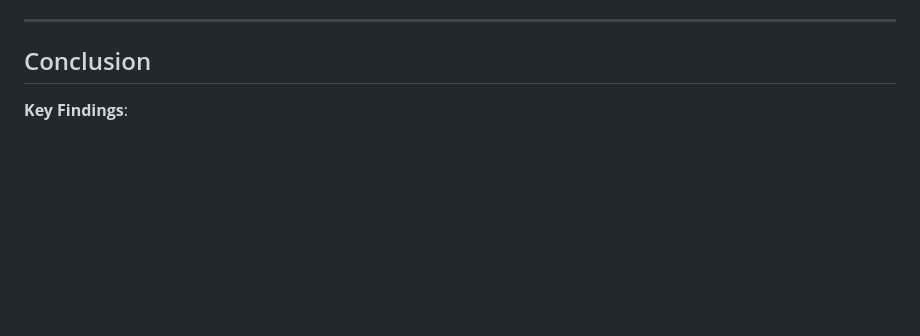
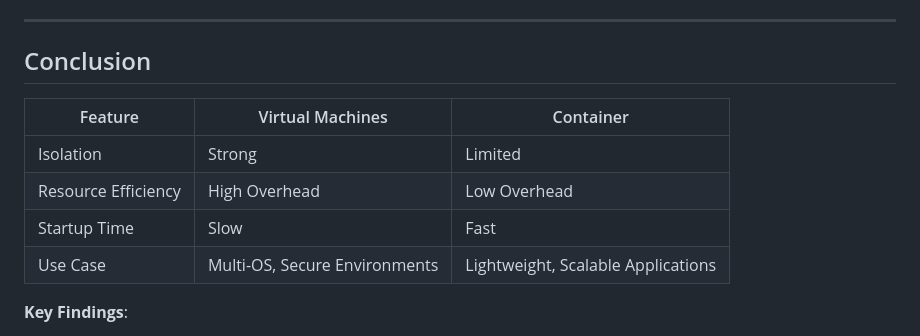
Before and after one commit to ahmedtarek26/cloud_basics_project, a Markdown page: presentation.md, the part around the change. Drawn GitHub-style; blank space fills up the shorter version.

Commit message:
update presentation

```diff
--- a/presentation.md
+++ b/presentation.md
@@ -185,6 +185,13 @@
 
 ## Conclusion
 
+|Feature | Virtual Machines | Container |
+|---------|------------------|-----------|
+| Isolation |Strong |Limited |
+| Resource Efficiency | High Overhead | Low Overhead |
+| Startup Time | Slow | Fast |
+| Use Case | Multi-OS, Secure Environments | Lightweight, Scalable Applications |
+
 **Key Findings**:
 - Containers consistently outperform VMs across all metrics
 - Performance advantage ranges from 1.37% to 10.09%
```
